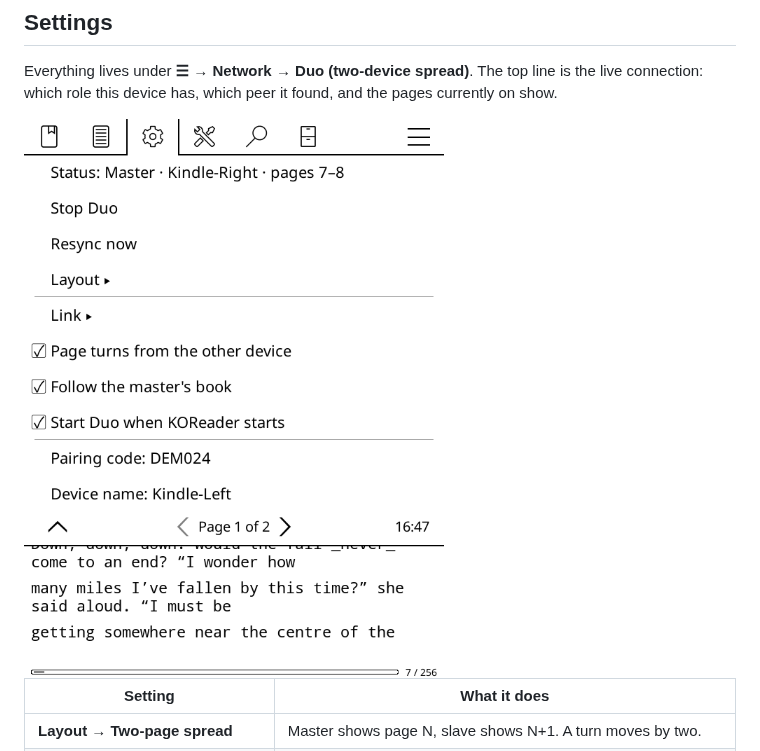
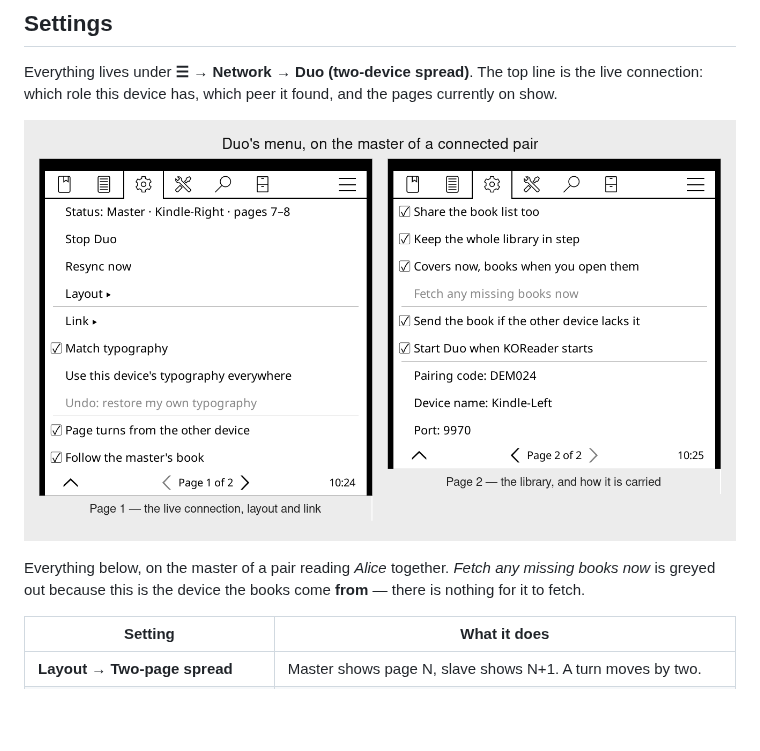
Before and after one commit to lidal/KoreaderDuo, a Markdown page: README.md, the part around the change. Drawn GitHub-style; pictures changed too: screenshots/duo-menu.png; blank space fills up the shorter version.

Commit message:
Retake the menu screenshot, with every option on it
The old one was a single page of a menu that has since grown to two, so
three settings the table underneath it describes — sharing the book list,
keeping the library in step, and fetching covers first — were nowhere in
the picture. Both pages now, side by side.

Taken on the master of a connected pair reading Alice, so the status line
is live rather than staged, and "Fetch any missing books now" shows greyed
out: this is the device the books come from, and it has nothing to fetch.

Co-Authored-By: Claude Opus 5 <noreply@anthropic.com>
Claude-Session: https://claude.ai/code/session_01KR4BqxWLnmB3ZRscvJFTtz

```diff
--- a/README.md
+++ b/README.md
@@ -125,7 +125,11 @@ Everything lives under **☰ → Network → Duo (two-device spread)**. The top
 is the live connection: which role this device has, which peer it found, and
 the pages currently on show.
 
-<img src="screenshots/duo-menu.png" alt="Duo's settings menu in KOReader, showing the status line &quot;Master · Kindle-Right · pages 7–8&quot;" width="420">
+![Both pages of Duo's menu, with the status line "Master · Kindle-Right · pages 7–8"](screenshots/duo-menu.png)
+
+Everything below, on the master of a pair reading *Alice* together. *Fetch
+any missing books now* is greyed out because this is the device the books
+come **from** — there is nothing for it to fetch.
 
 | Setting | What it does |
 | --- | --- |
```
